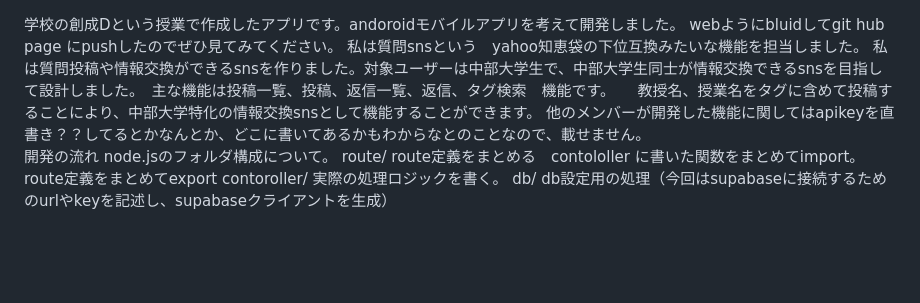
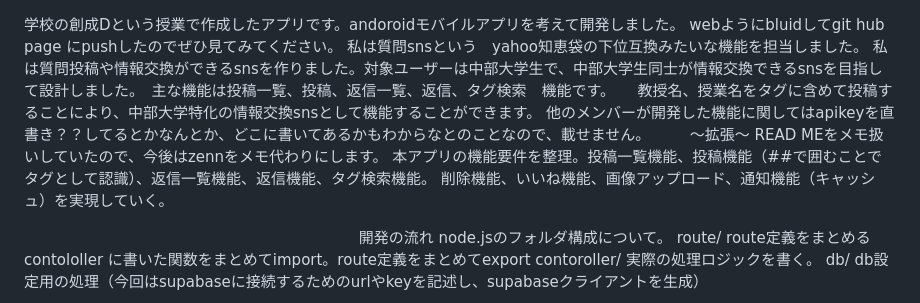
Before and after one commit to wefdsxcv/flutter-CampusCore, a Markdown page: README.md, the part around the change. GitHub-like rendering; blank space fills up the shorter version.

```diff
--- a/README.md
+++ b/README.md
@@ -3,6 +3,13 @@ webようにbluidしてgit hub page にpushしたのでぜひ見てみてくだ
 私は質問snsという　yahoo知恵袋の下位互換みたいな機能を担当しました。
 私は質問投稿や情報交換ができるsnsを作りました。対象ユーザーは中部大学生で、中部大学生同士が情報交換できるsnsを目指して設計しました。　主な機能は投稿一覧、投稿、返信一覧、返信、タグ検索　機能です。　　教授名、授業名をタグに含めて投稿することにより、中部大学特化の情報交換snsとして機能することができます。
 他のメンバーが開発した機能に関してはapikeyを直書き？？してるとかなんとか、どこに書いてあるかもわからなとのことなので、載せません。
+
+～拡張～
+READ MEをメモ扱いしていたので、今後はzennをメモ代わりにします。
+本アプリの機能要件を整理。投稿一覧機能、投稿機能（##で囲むことでタグとして認識）、返信一覧機能、返信機能、タグ検索機能。
+削除機能、いいね機能、画像アップロード、通知機能（キャッシュ）を実現していく。
+
+
 
 開発の流れ
 node.jsのフォルダ構成について。
```
